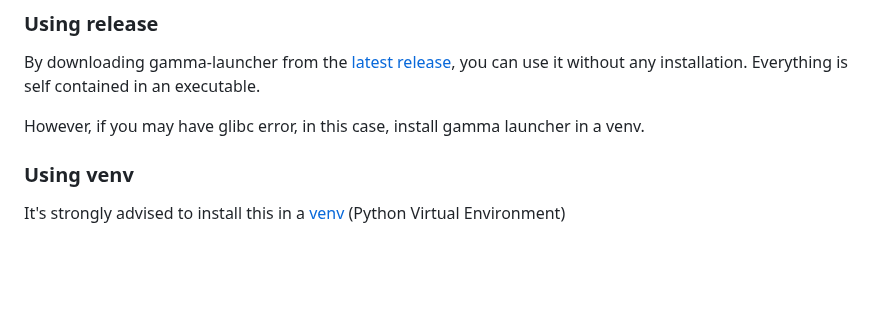
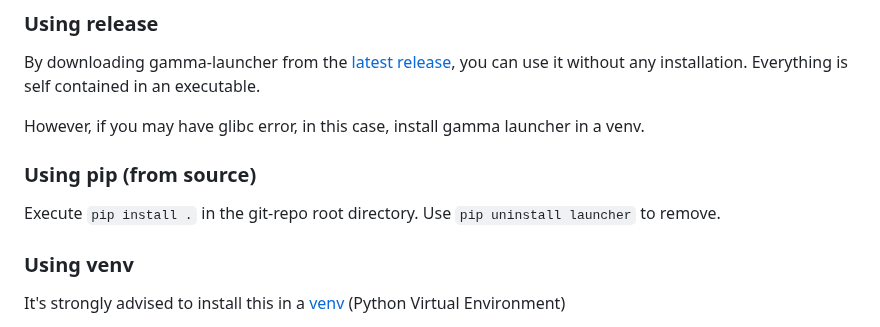
Before and after one commit to Mord3rca/gamma-launcher, a Markdown page: README.md, the part around the change. Rendered like a GitHub page; blank space fills up the shorter version.

```diff
--- a/README.md
+++ b/README.md
@@ -13,6 +13,11 @@ By downloading gamma-launcher from the [latest release](https://github.com/Mord3
 you can use it without any installation. Everything is self contained in an executable.
 
 However, if you may have glibc error, in this case, install gamma launcher in a venv.
+
+### Using pip (from source)
+
+Execute `pip install .` in the git-repo root directory.
+Use `pip uninstall launcher` to remove.
 
 ### Using venv
 
```
